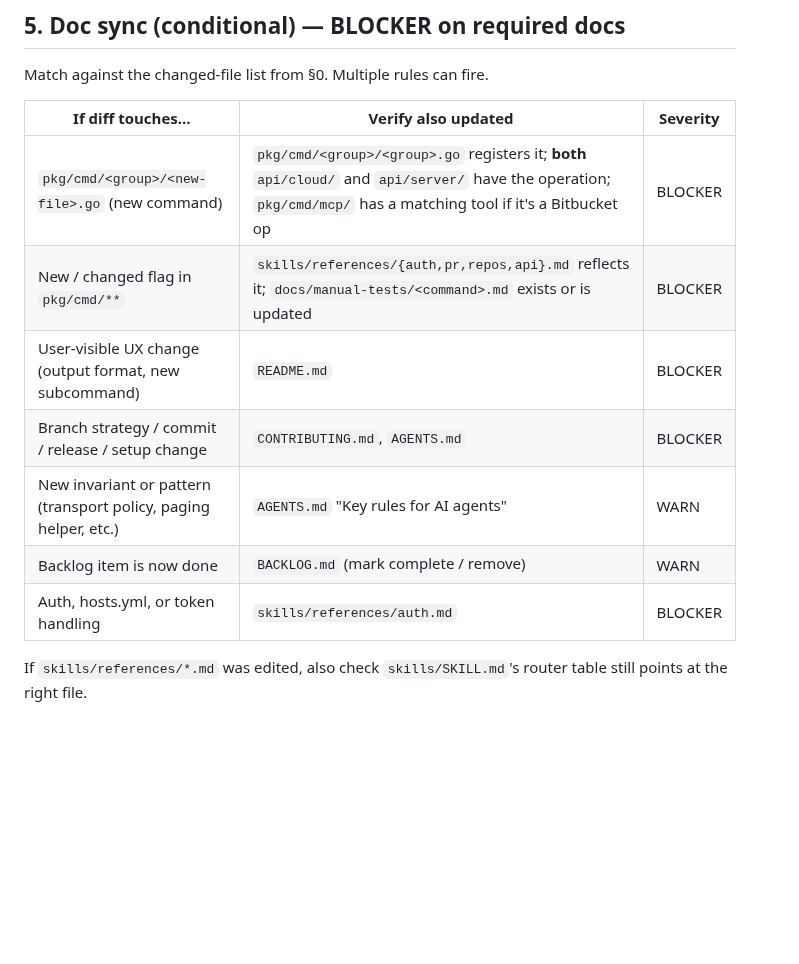
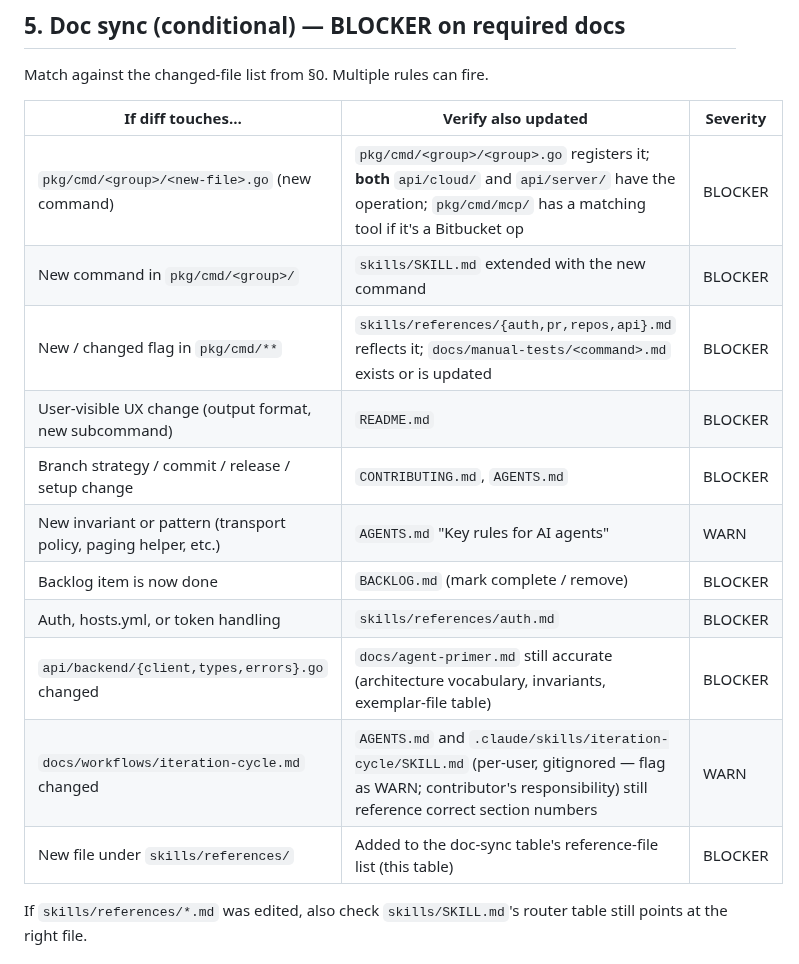
Before and after one commit to proggarapsody/bitbottle, a Markdown page: docs/workflows/pre-merge-check.md, the part around the change. Drawn GitHub-style; blank space fills up the shorter version.

Commit message:
docs(sync): extend doc-sync table and fix severity mismatches
Three new rows:
- api/backend/{client,types,errors}.go → verify docs/agent-primer.md (BLOCKER)
- docs/workflows/iteration-cycle.md → verify AGENTS.md + local skill section refs (WARN)
- new file under skills/references/ → must appear in this table (BLOCKER)

Severity fixes:
- Backlog item done: WARN → BLOCKER (matches iteration-cycle DoD anti-pattern)
- New command: add skills/SKILL.md extension as BLOCKER

```diff
--- a/docs/workflows/pre-merge-check.md
+++ b/docs/workflows/pre-merge-check.md
@@ -81,12 +81,16 @@ Match against the changed-file list from §0. Multiple rules can fire.
 | If diff touches… | Verify also updated | Severity |
 |---|---|---|
 | `pkg/cmd/<group>/<new-file>.go` (new command) | `pkg/cmd/<group>/<group>.go` registers it; **both** `api/cloud/` and `api/server/` have the operation; `pkg/cmd/mcp/` has a matching tool if it's a Bitbucket op | BLOCKER |
+| New command in `pkg/cmd/<group>/` | `skills/SKILL.md` extended with the new command | BLOCKER |
 | New / changed flag in `pkg/cmd/**` | `skills/references/{auth,pr,repos,api}.md` reflects it; `docs/manual-tests/<command>.md` exists or is updated | BLOCKER |
 | User-visible UX change (output format, new subcommand) | `README.md` | BLOCKER |
 | Branch strategy / commit / release / setup change | `CONTRIBUTING.md`, `AGENTS.md` | BLOCKER |
 | New invariant or pattern (transport policy, paging helper, etc.) | `AGENTS.md` "Key rules for AI agents" | WARN |
-| Backlog item is now done | `BACKLOG.md` (mark complete / remove) | WARN |
+| Backlog item is now done | `BACKLOG.md` (mark complete / remove) | BLOCKER |
 | Auth, hosts.yml, or token handling | `skills/references/auth.md` | BLOCKER |
+| `api/backend/{client,types,errors}.go` changed | `docs/agent-primer.md` still accurate (architecture vocabulary, invariants, exemplar-file table) | BLOCKER |
+| `docs/workflows/iteration-cycle.md` changed | `AGENTS.md` and `.claude/skills/iteration-cycle/SKILL.md` (per-user, gitignored — flag as WARN; contributor's responsibility) still reference correct section numbers | WARN |
+| New file under `skills/references/` | Added to the doc-sync table's reference-file list (this table) | BLOCKER |
 
 If `skills/references/*.md` was edited, also check `skills/SKILL.md`'s
 router table still points at the right file.
```
